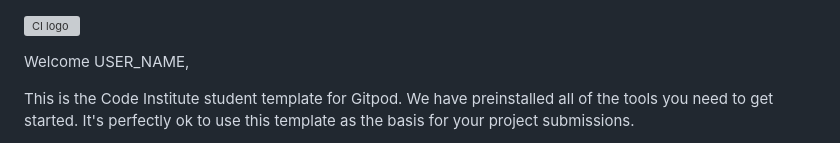
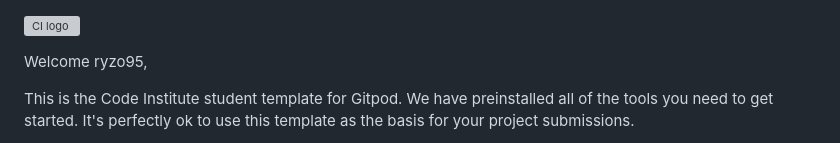
Before and after one commit to ryzo95/Milestone-Project-2-, a Markdown page: README.md, the part around the change. Rendered like a GitHub page; grey boxes are pictures that could not be loaded.

Commit message:
Initial Commit

```diff
--- a/README.md
+++ b/README.md
@@ -1,6 +1,6 @@
 ![CI logo](https://codeinstitute.s3.amazonaws.com/fullstack/ci_logo_small.png)
 
-Welcome USER_NAME,
+Welcome ryzo95,
 
 This is the Code Institute student template for Gitpod. We have preinstalled all of the tools you need to get started. It's perfectly ok to use this template as the basis for your project submissions.
 
```
